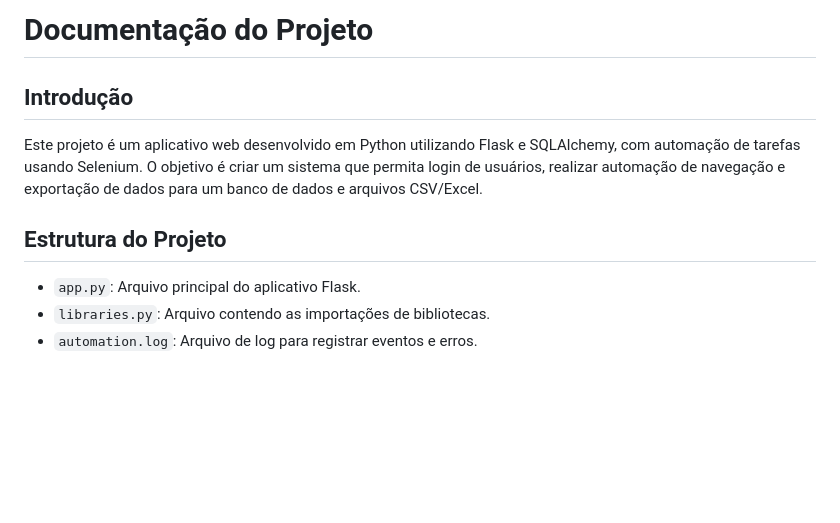
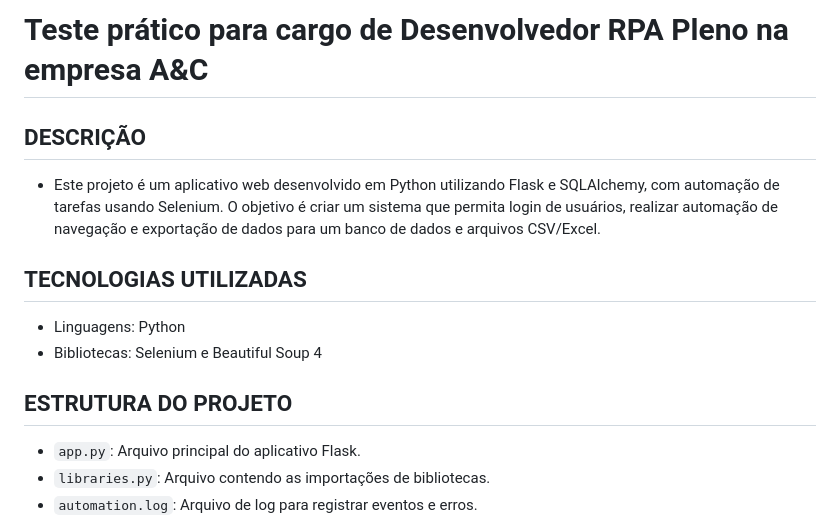
Before and after one commit to ageuribeiro/teste-pratico-desenvolvedor-rpa-aec, a Markdown page: README.md, the part around the change. Rendered like a GitHub page; blank space fills up the shorter version.

```diff
--- a/README.md
+++ b/README.md
@@ -1,10 +1,13 @@
-# Documentação do Projeto
+# Teste prático para cargo de Desenvolvedor RPA Pleno na empresa A&C
 
-## Introdução
+## DESCRIÇÃO
+- Este projeto é um aplicativo web desenvolvido em Python utilizando Flask e SQLAlchemy, com automação de tarefas usando Selenium. O objetivo é criar um sistema que permita login de usuários, realizar automação de navegação e exportação de dados para um banco de dados e arquivos CSV/Excel.
 
-Este projeto é um aplicativo web desenvolvido em Python utilizando Flask e SQLAlchemy, com automação de tarefas usando Selenium. O objetivo é criar um sistema que permita login de usuários, realizar automação de navegação e exportação de dados para um banco de dados e arquivos CSV/Excel.
+## TECNOLOGIAS UTILIZADAS
+-  Linguagens: Python
+-  Bibliotecas: Selenium e Beautiful Soup 4
 
-## Estrutura do Projeto
+## ESTRUTURA DO PROJETO
 
 - `app.py`: Arquivo principal do aplicativo Flask.
 - `libraries.py`: Arquivo contendo as importações de bibliotecas.
```
